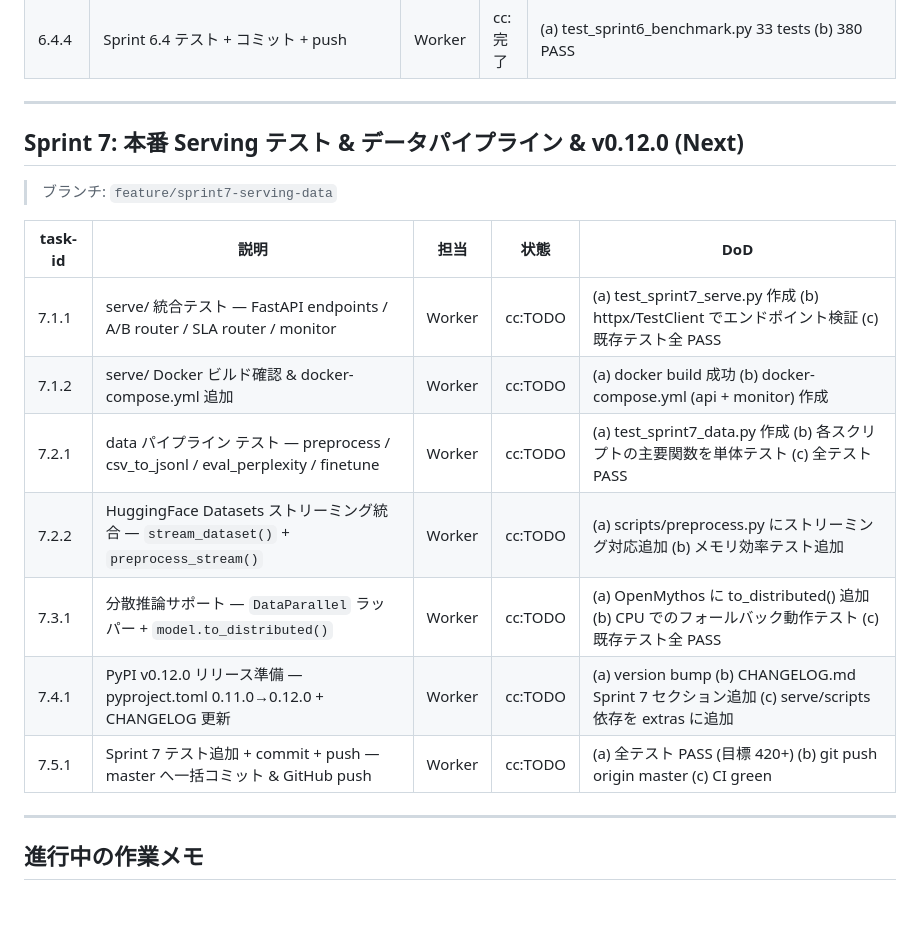
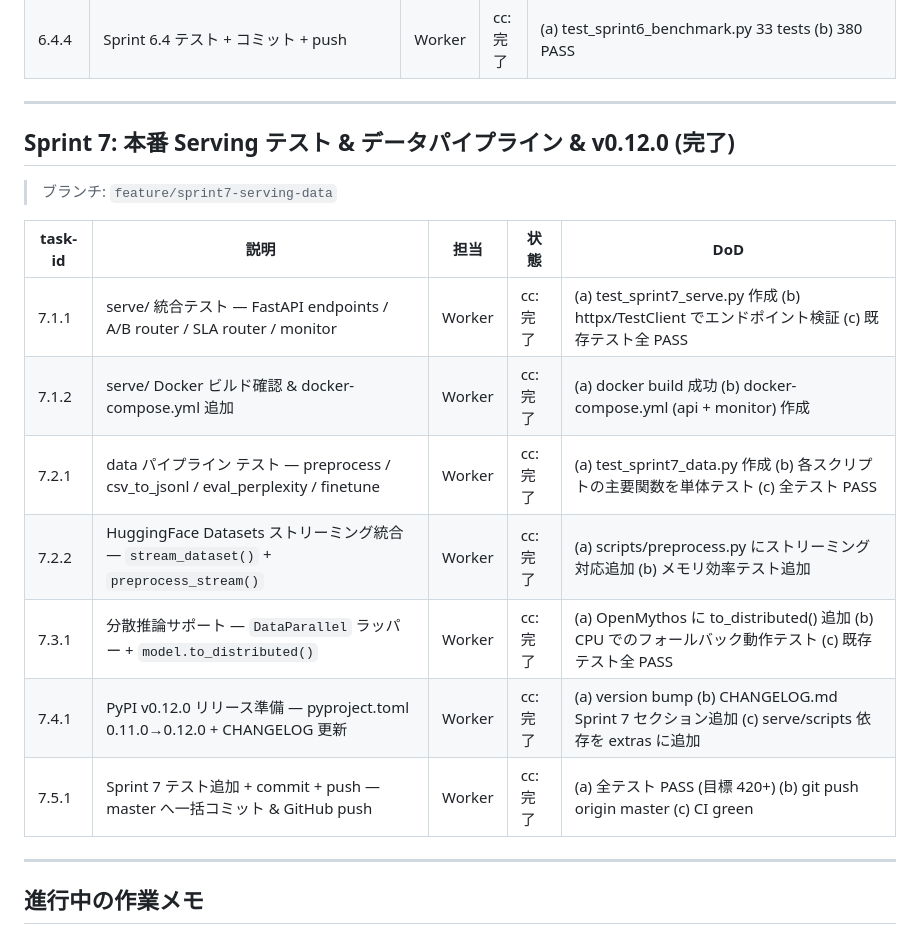
Before and after one commit to hiroshi57/OpenMythos, a Markdown page: Plans.md, the part around the change. Rendered like a GitHub page; blank space fills up the shorter version.

Commit message:
chore: Plans.md — Sprint 7 全タスク cc:完了 (446 PASS, CI green)
Co-Authored-By: Claude Sonnet 4.6 <noreply@anthropic.com>

```diff
--- a/Plans.md
+++ b/Plans.md
@@ -99,19 +99,19 @@
 
 ---
 
-## Sprint 7: 本番 Serving テスト & データパイプライン & v0.12.0 (Next)
+## Sprint 7: 本番 Serving テスト & データパイプライン & v0.12.0 (完了)
 
 > ブランチ: `feature/sprint7-serving-data`
 
 | task-id | 説明 | 担当 | 状態 | DoD |
 |---------|------|------|------|-----|
-| 7.1.1 | serve/ 統合テスト — FastAPI endpoints / A/B router / SLA router / monitor | Worker | cc:TODO | (a) test_sprint7_serve.py 作成 (b) httpx/TestClient でエンドポイント検証 (c) 既存テスト全 PASS |
-| 7.1.2 | serve/ Docker ビルド確認 & docker-compose.yml 追加 | Worker | cc:TODO | (a) docker build 成功 (b) docker-compose.yml (api + monitor) 作成 |
-| 7.2.1 | data パイプライン テスト — preprocess / csv_to_jsonl / eval_perplexity / finetune | Worker | cc:TODO | (a) test_sprint7_data.py 作成 (b) 各スクリプトの主要関数を単体テスト (c) 全テスト PASS |
-| 7.2.2 | HuggingFace Datasets ストリーミング統合 — `stream_dataset()` + `preprocess_stream()` | Worker | cc:TODO | (a) scripts/preprocess.py にストリーミング対応追加 (b) メモリ効率テスト追加 |
-| 7.3.1 | 分散推論サポート — `DataParallel` ラッパー + `model.to_distributed()` | Worker | cc:TODO | (a) OpenMythos に to_distributed() 追加 (b) CPU でのフォールバック動作テスト (c) 既存テスト全 PASS |
-| 7.4.1 | PyPI v0.12.0 リリース準備 — pyproject.toml 0.11.0→0.12.0 + CHANGELOG 更新 | Worker | cc:TODO | (a) version bump (b) CHANGELOG.md Sprint 7 セクション追加 (c) serve/scripts 依存を extras に追加 |
-| 7.5.1 | Sprint 7 テスト追加 + commit + push — master へ一括コミット & GitHub push | Worker | cc:TODO | (a) 全テスト PASS (目標 420+) (b) git push origin master (c) CI green |
+| 7.1.1 | serve/ 統合テスト — FastAPI endpoints / A/B router / SLA router / monitor | Worker | cc:完了 | (a) test_sprint7_serve.py 作成 (b) httpx/TestClient でエンドポイント検証 (c) 既存テスト全 PASS |
+| 7.1.2 | serve/ Docker ビルド確認 & docker-compose.yml 追加 | Worker | cc:完了 | (a) docker build 成功 (b) docker-compose.yml (api + monitor) 作成 |
+| 7.2.1 | data パイプライン テスト — preprocess / csv_to_jsonl / eval_perplexity / finetune | Worker | cc:完了 | (a) test_sprint7_data.py 作成 (b) 各スクリプトの主要関数を単体テスト (c) 全テスト PASS |
+| 7.2.2 | HuggingFace Datasets ストリーミング統合 — `stream_dataset()` + `preprocess_stream()` | Worker | cc:完了 | (a) scripts/preprocess.py にストリーミング対応追加 (b) メモリ効率テスト追加 |
+| 7.3.1 | 分散推論サポート — `DataParallel` ラッパー + `model.to_distributed()` | Worker | cc:完了 | (a) OpenMythos に to_distributed() 追加 (b) CPU でのフォールバック動作テスト (c) 既存テスト全 PASS |
+| 7.4.1 | PyPI v0.12.0 リリース準備 — pyproject.toml 0.11.0→0.12.0 + CHANGELOG 更新 | Worker | cc:完了 | (a) version bump (b) CHANGELOG.md Sprint 7 セクション追加 (c) serve/scripts 依存を extras に追加 |
+| 7.5.1 | Sprint 7 テスト追加 + commit + push — master へ一括コミット & GitHub push | Worker | cc:完了 | (a) 全テスト PASS (目標 420+) (b) git push origin master (c) CI green |
 
 ---
 
```
